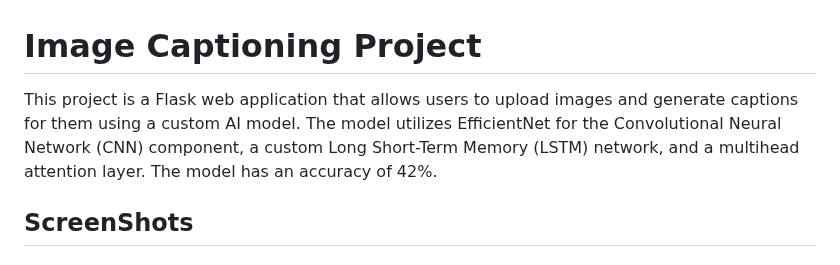
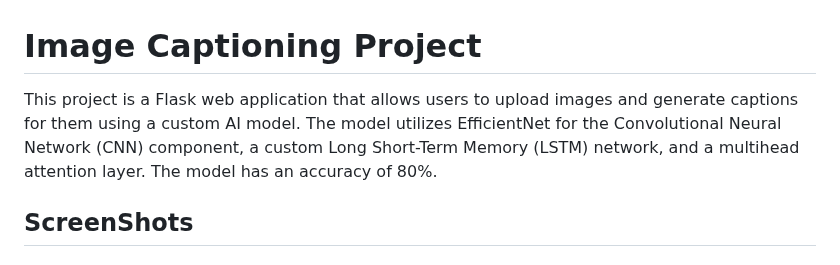
Before and after one commit to harshit433/Image-Captioning-Cantilever, a Markdown page: README.md, the part around the change. Drawn GitHub-style.

```diff
--- a/README.md
+++ b/README.md
@@ -1,7 +1,7 @@
 
 # Image Captioning Project
 
-This project is a Flask web application that allows users to upload images and generate captions for them using a custom AI model. The model utilizes EfficientNet for the Convolutional Neural Network (CNN) component, a custom Long Short-Term Memory (LSTM) network, and a multihead attention layer. The model has an accuracy of 42%.
+This project is a Flask web application that allows users to upload images and generate captions for them using a custom AI model. The model utilizes EfficientNet for the Convolutional Neural Network (CNN) component, a custom Long Short-Term Memory (LSTM) network, and a multihead attention layer. The model has an accuracy of 80%.
 
 ## ScreenShots
 
```
